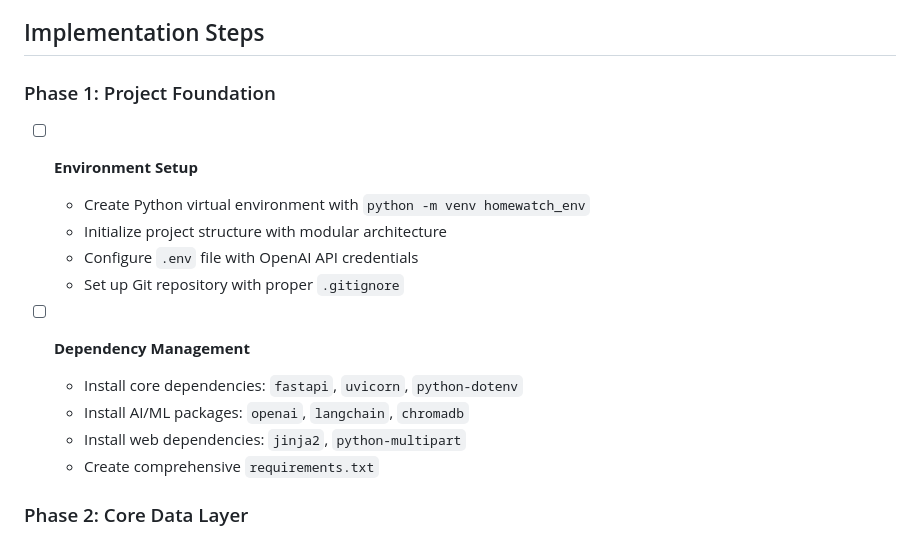
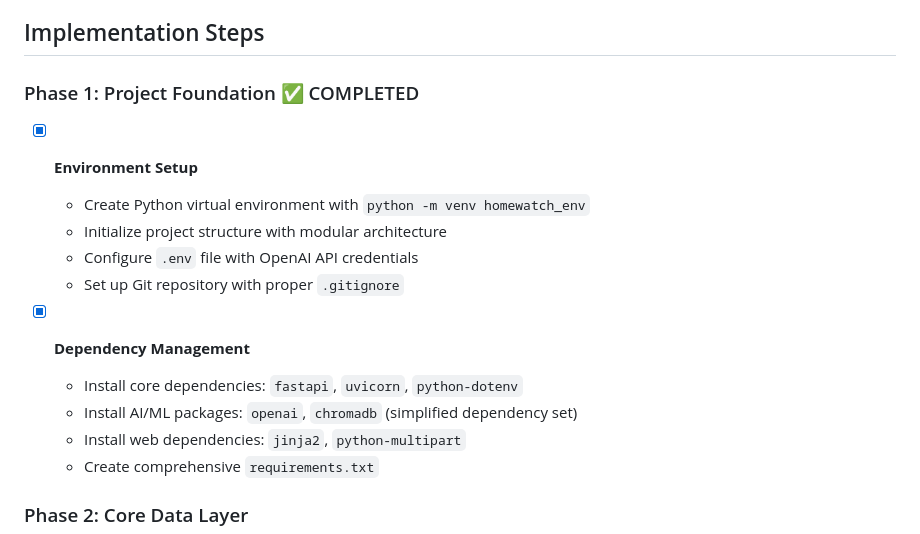
Before and after one commit to wagnersza/udacidy_final_project_homematch, a Markdown page: implementation_plan.md, the part around the change. Drawn GitHub-style.

Commit message:
docs: mark Phase 1 as completed in implementation plan
- Updated Phase 1 status from pending to completed
- All Phase 1 requirements successfully implemented
- Ready to proceed with Phase 2: Core Data Layer

```diff
--- a/implementation_plan.md
+++ b/implementation_plan.md
@@ -6,16 +6,16 @@ Development of "HomeMatch", a personalized real estate recommendation system usi
 
 ## Implementation Steps
 
-### Phase 1: Project Foundation
-- [ ] **Environment Setup**
+### Phase 1: Project Foundation ✅ COMPLETED
+- [x] **Environment Setup**
   - Create Python virtual environment with `python -m venv homewatch_env`
   - Initialize project structure with modular architecture
   - Configure `.env` file with OpenAI API credentials
   - Set up Git repository with proper `.gitignore`
 
-- [ ] **Dependency Management**
+- [x] **Dependency Management**
   - Install core dependencies: `fastapi`, `uvicorn`, `python-dotenv`
-  - Install AI/ML packages: `openai`, `langchain`, `chromadb`
+  - Install AI/ML packages: `openai`, `chromadb` (simplified dependency set)
   - Install web dependencies: `jinja2`, `python-multipart`
   - Create comprehensive `requirements.txt`
 
```
